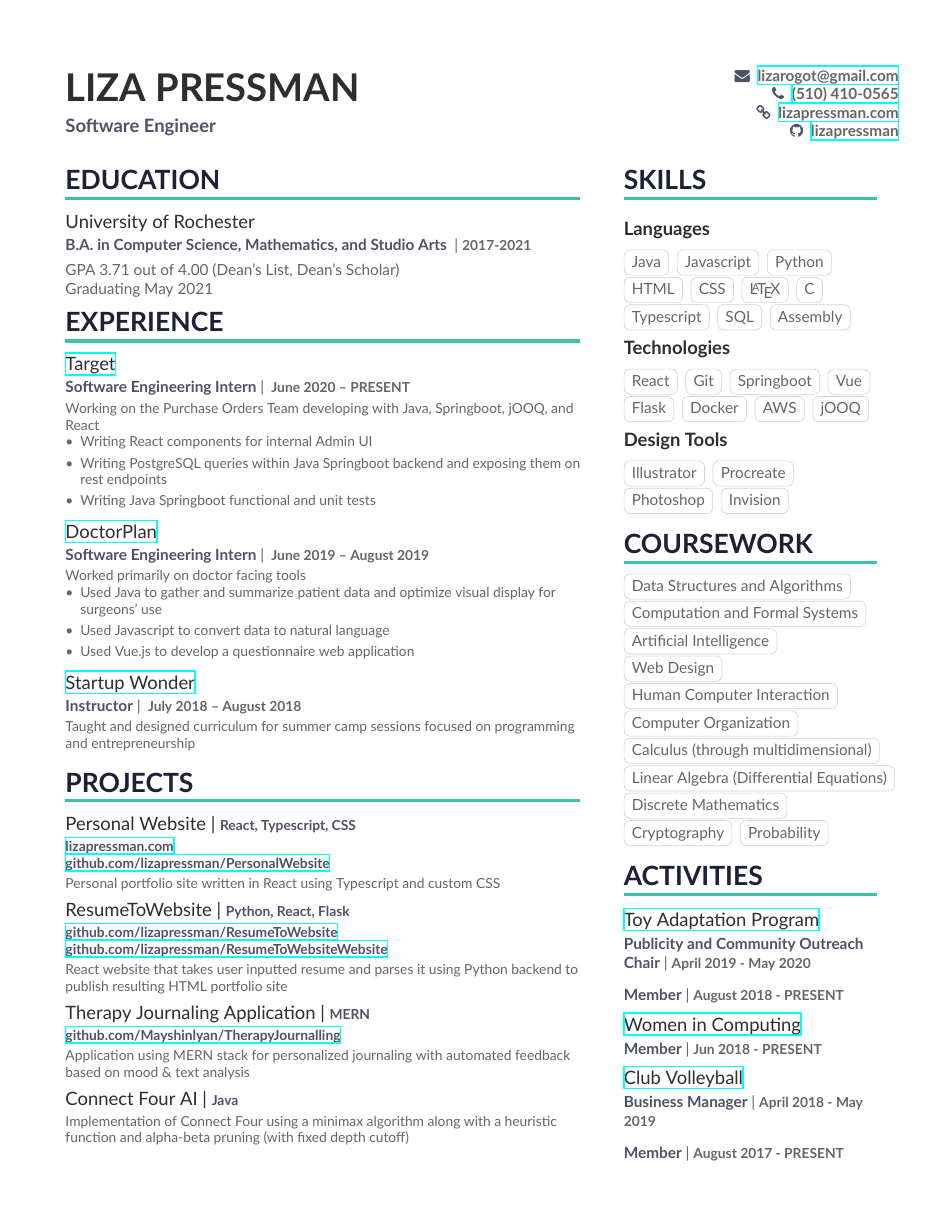
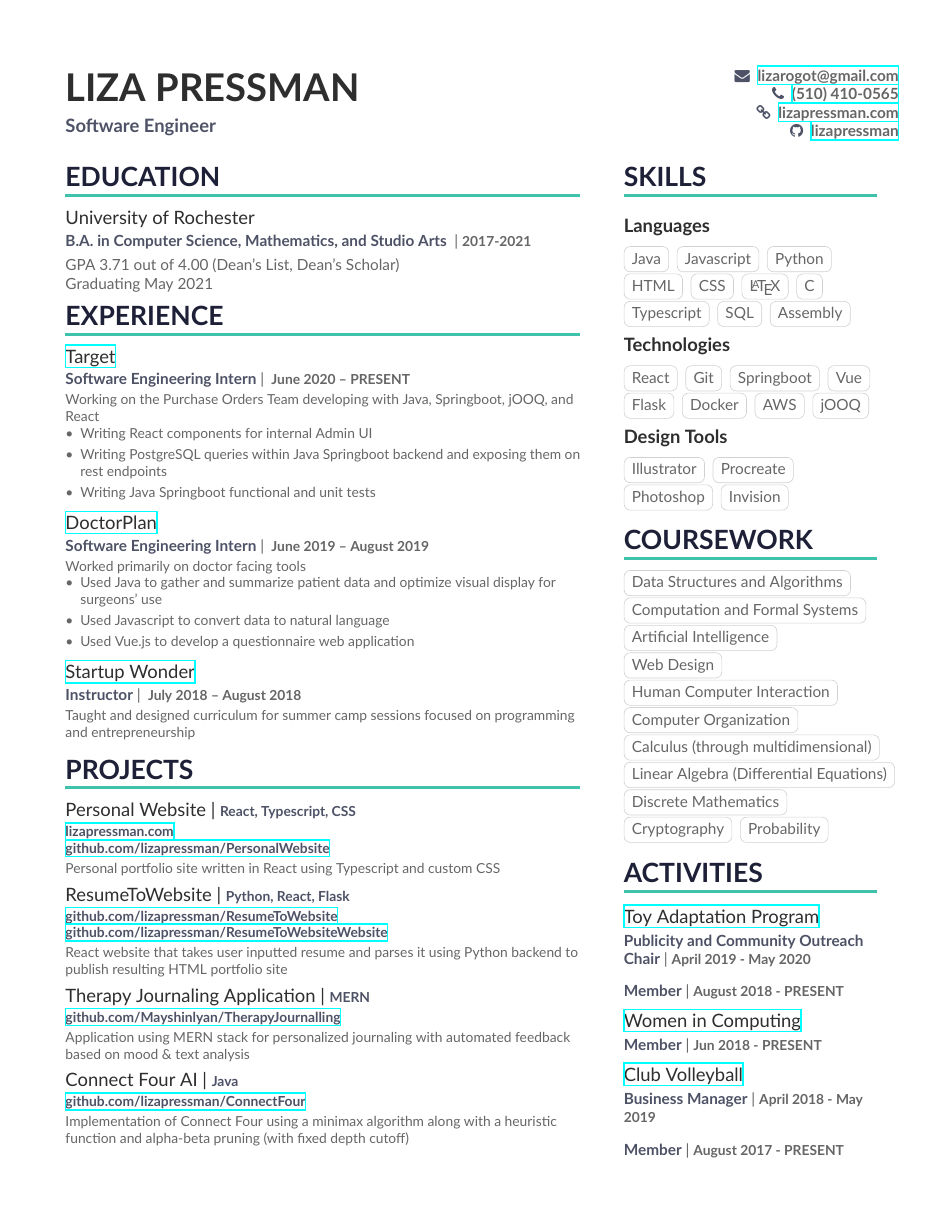
Before and after one commit to lizapressman/Resume, a LaTeX CV (resume.tex): the whole page. Compiled offline with XeLaTeX.

Commit message:
connect four link

```diff
--- a/resume.tex
+++ b/resume.tex
@@ -121,6 +121,6 @@
 
 % \cvproject{Dijkstra’s Algorithm}{}{Implemented a program using java graphics to find the shortest path between any two points in New York State}{Java}
 
-\cvproject{Connect Four AI}{}{Implementation of Connect Four using a minimax algorithm along with a heuristic function and alpha-beta pruning (with fixed depth cutoff)}{Java}
+\cvproject{Connect Four AI}{\href{https://github.com/lizapressman/ConnectFour}{github.com/lizapressman/ConnectFour}}{Implementation of Connect Four using a minimax algorithm along with a heuristic function and alpha-beta pruning (with fixed depth cutoff)}{Java}
 
 \end{document}
```
Also changed, not shown: resume.pdf.
